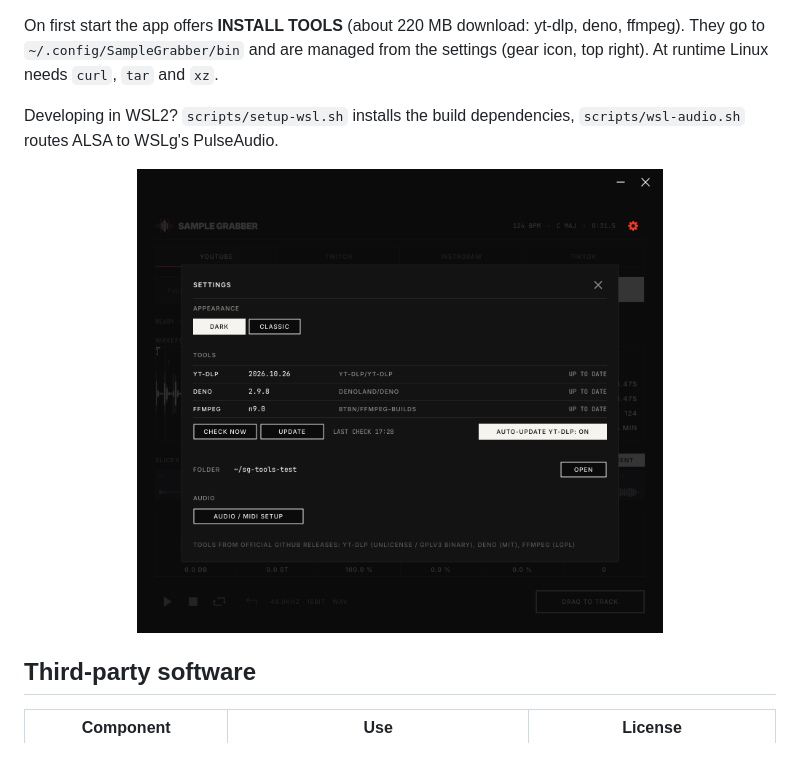
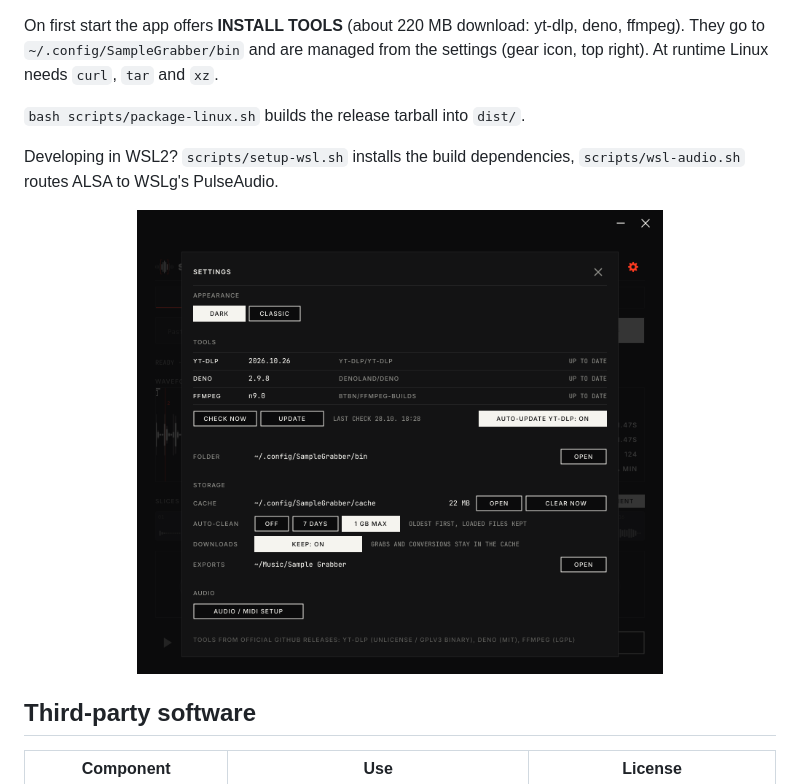
Before and after one commit to mythenstudios/sample-grabber, a Markdown page: README.md, the part around one of its changes. GitHub-like rendering; pictures changed too: docs/media/settings.png; blank space fills up the shorter version.

```diff
--- a/README.md
+++ b/README.md
@@ -69,6 +85,8 @@ Artefacts:
 On first start the app offers **INSTALL TOOLS** (about 220 MB download: yt-dlp, deno, ffmpeg).
 They go to `~/.config/SampleGrabber/bin` and are managed from the settings (gear icon, top right).
 At runtime Linux needs `curl`, `tar` and `xz`.
+
+`bash scripts/package-linux.sh` builds the release tarball into `dist/`.
 
 Developing in WSL2? `scripts/setup-wsl.sh` installs the build dependencies, `scripts/wsl-audio.sh` routes ALSA to WSLg's PulseAudio.
 
```
Also changed, not shown: other parts of README.md (+19 -3 lines), docs/media/classic.png, docs/media/hero-dark.png.
